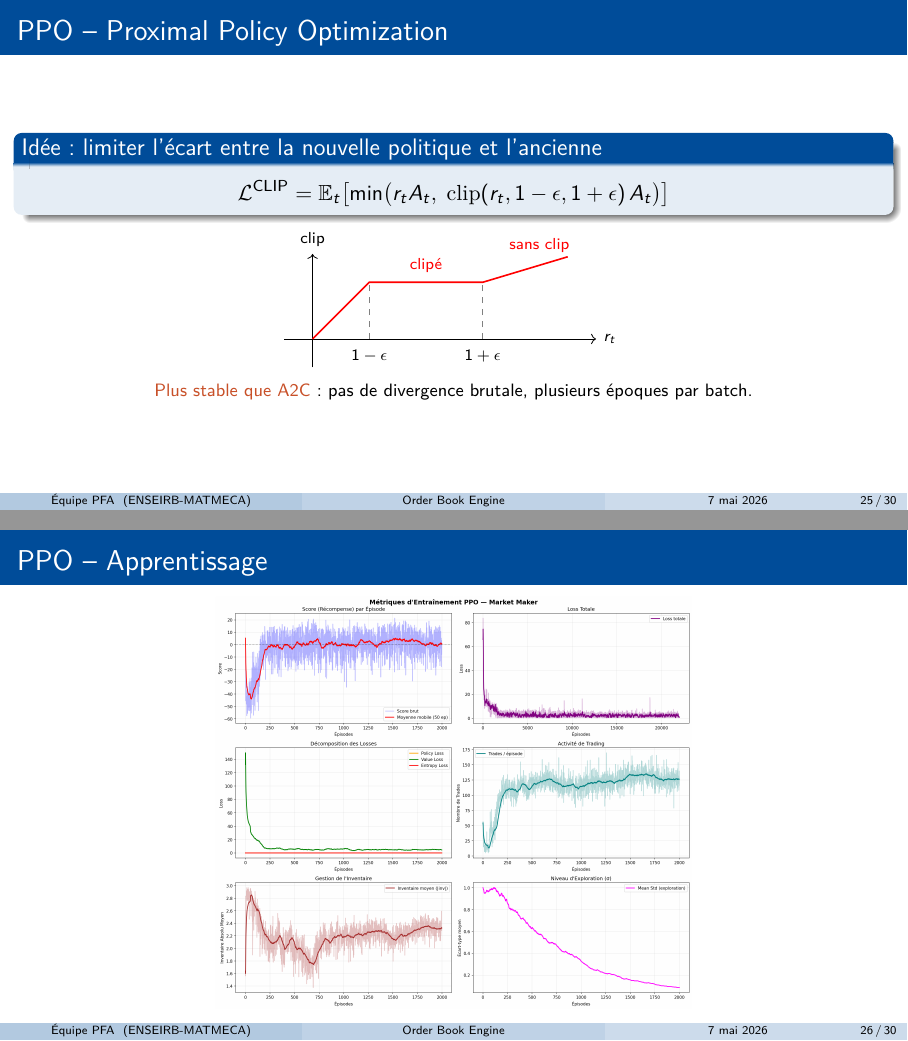
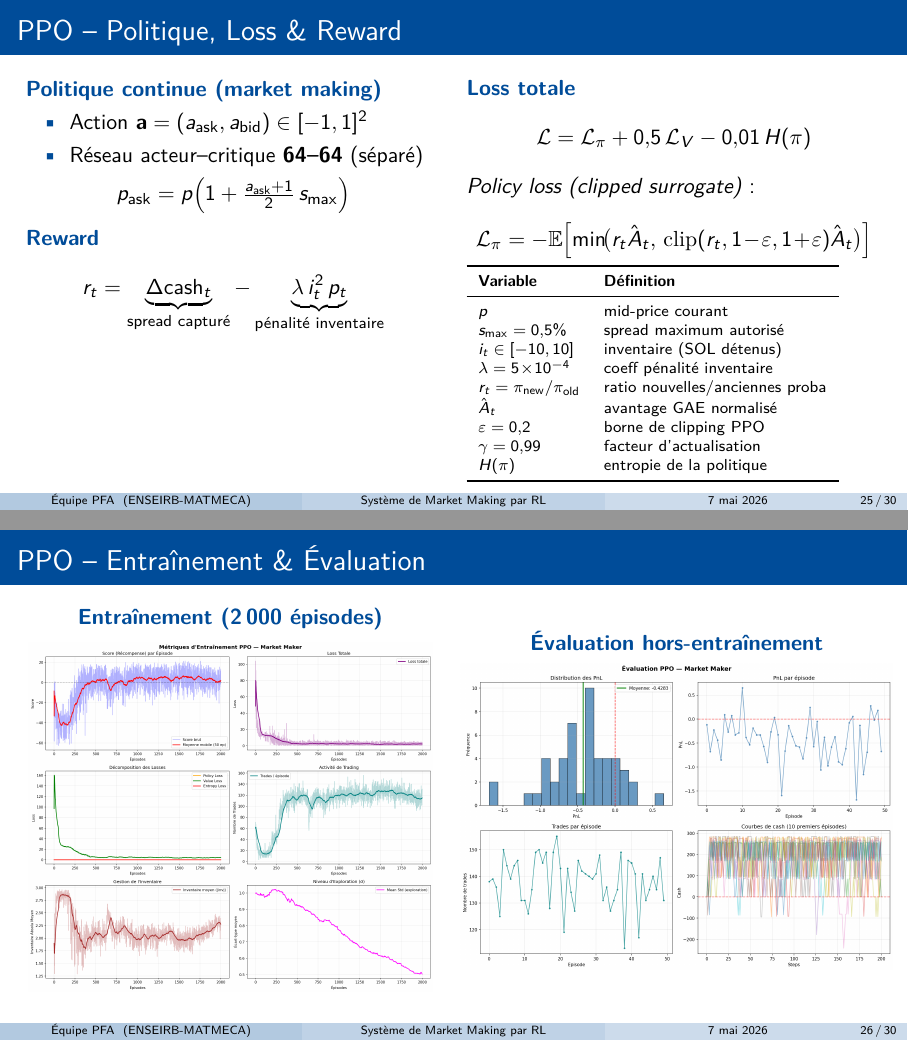
Before and after one commit to soufianesbai/Reinforcement-Learning-Based-Market-Making-System, LaTeX slides (rapport/presentation.tex): pages 25 and 26 of 30, joined at a grey line. Compiled offline with pdfLaTeX.

Commit message:
la partie PPO et la conclusion

```diff
--- a/rapport/presentation.tex
+++ b/rapport/presentation.tex
@@ -46,7 +46,7 @@
 % ---------------------------------------------------------------
 % Page de titre
 % ---------------------------------------------------------------
-\title[Order Book Engine]{Order Book Engine}
+\title[Système de Market Making par RL]{Système de Market Making par Apprentissage par Renforcement}
 \subtitle{Carnet d'ordres haute performance \& agents de trading par RL}
 \author[Équipe PFA]{Bella Taleb El Alem \and Yani Haouchine \and Ihab Jaouad \and Anas Benbaki \and Mohamed Aziz Migaou \and Soufiane Sbai}
 \institute[ENSEIRB-MATMECA]{ENSEIRB-MATMECA \\ PFA}
@@ -764,41 +764,69 @@ Pénalise \textit{hold} passif
     \end{columns}
 \end{frame}
 
-% --- Slide 20 : PPO
-\begin{frame}{PPO -- Proximal Policy Optimization}
-    \begin{block}{Idée : limiter l'écart entre la nouvelle politique et l'ancienne}
+% --- Slide 20 : PPO -- Politique, Loss, Reward
+\begin{frame}{PPO -- Politique, Loss \& Reward}
+    \begin{columns}[T]
+        \column{0.48\textwidth}
+        \textbf{\color{enseirbblue}Politique continue (market making)}
+        \begin{itemize}
+            \item Action $\mathbf{a}=(a_\text{ask}, a_\text{bid})\in[-1,1]^2$
+            \item Réseau acteur--critique \textbf{64--64} (séparé)
+        \end{itemize}
         \[
-        \mathcal{L}^{\text{CLIP}} = \mathbb{E}_t\!\left[
-            \min\!\big(r_t A_t,\;
-            \mathrm{clip}(r_t, 1-\epsilon, 1+\epsilon)\, A_t\big)
-        \right]
+        p_\text{ask} = p\Bigl(1+\tfrac{a_\text{ask}+1}{2}\,s_{\max}\Bigr)
         \]
-    \end{block}
+        \textbf{\color{enseirbblue}Reward}
+        \[
+        r_t = \underbrace{\Delta\text{cash}_t}_{\text{spread capturé}}
+              - \underbrace{\lambda\, i_t^2\, p_t}_{\text{pénalité inventaire}}
+        \]
 
-    \centering
-    \begin{tikzpicture}[
-        every node/.style={font=\scriptsize}
-    ]
-        \draw[->] (-0.5,0) -- (5,0) node[right]{$r_t$};
-        \draw[->] (0,-0.5) -- (0,1.5) node[above]{clip};
-        \draw[red, thick] (0,0) -- (1,1) -- (3,1) -- (4.5,1.45);
-        \draw[gray, dashed] (1,0) -- (1,1);
-        \draw[gray, dashed] (3,0) -- (3,1);
-        \node at (1,-0.3) {$1-\epsilon$};
-        \node at (3,-0.3) {$1+\epsilon$};
-        \node[red] at (4,1.65) {sans clip};
-        \node[red] at (2,1.3) {clipé};
-    \end{tikzpicture}
-
-    \vspace{0.1cm}
-    \footnotesize
-    \alert{Plus stable que A2C} : pas de divergence brutale, plusieurs époques par batch.
+        \column{0.48\textwidth}
+        \textbf{\color{enseirbblue}Loss totale}
+        \[
+        \mathcal{L} = \mathcal{L}_\pi + 0{,}5\,\mathcal{L}_V - 0{,}01\,H(\pi)
+        \]
+        \textit{Policy loss (clipped surrogate)} :
+        \[
+        \mathcal{L}_\pi = -\mathbb{E}\!\left[\min\!\bigl(
+            r_t\hat{A}_t,\,
+            \mathrm{clip}(r_t,1\!-\!\varepsilon,1\!+\!\varepsilon)\hat{A}_t
+        \bigr)\right]
+        \vspace{-0.3cm}
+        \]
+        \scriptsize
+        \begin{tabular}{ll}
+            \toprule
+            \textbf{Variable} & \textbf{Définition} \\
+            \midrule
+            $p$ & mid-price courant \\
+            $s_{\max}=0{,}5\%$ & spread maximum autorisé \\
+            $i_t \in[-10,10]$ & inventaire (SOL détenus) \\
+            $\lambda=5\!\times\!10^{-4}$ & coeff pénalité inventaire \\
+            $r_t=\pi_\text{new}/\pi_\text{old}$ & ratio nouvelles/anciennes proba \\
+            $\hat{A}_t$ & avantage GAE normalisé \\
+            $\varepsilon=0{,}2$ & borne de clipping PPO \\
+            $\gamma=0{,}99$ & facteur d'actualisation \\
+            $H(\pi)$ & entropie de la politique \\
+            \bottomrule
+        \end{tabular}
+    \end{columns}
 \end{frame}
 
-% --- Slide 21 : PPO courbes
-\begin{frame}{PPO -- Apprentissage}
-    \centering
-    \includegraphics[width=0.9\textwidth,height=0.85\textheight,keepaspectratio]{courbe_apprentissage.png}
+% --- Slide 21 : PPO -- Courbes entraînement et évaluation
+\begin{frame}{PPO -- Entraînement \& Évaluation}
+    \begin{columns}[c]
+        \column{0.5\textwidth}
+        \centering
+        \textbf{\color{enseirbblue}Entraînement (2\,000 épisodes)}\\[0.2cm]
+        \includegraphics[width=\textwidth,height=0.72\textheight,keepaspectratio]{ppo_training_metrics.png}
+
+        \column{0.5\textwidth}
+        \centering
+        \textbf{\color{enseirbblue}Évaluation hors-entraînement}\\[0.2cm]
+        \includegraphics[width=\textwidth,height=0.72\textheight,keepaspectratio]{ppo_evaluation.png}
+    \end{columns}
 \end{frame}
 
 % ===============================================================
```
Also changed, not shown: rapport/presentation.tex (26 more changed lines).
